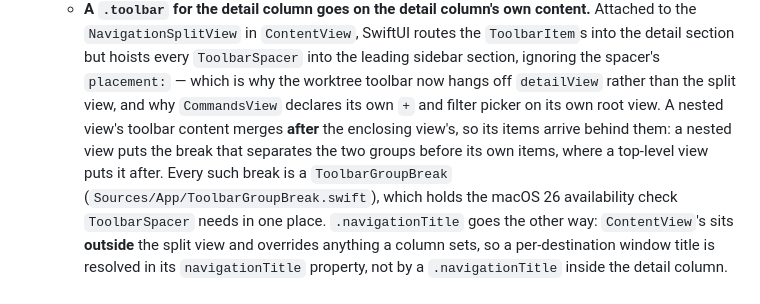
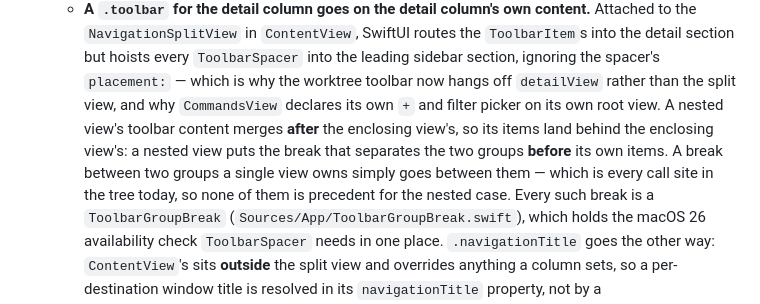
Before and after one commit to bvalentino/clearway, a Markdown page: CLAUDE.md, the part around the change. GitHub-like rendering.

Commit message:
Sharpen the toolbar merge-order rule after review
The rewritten paragraph left `them` without an antecedent and contrasted a
top-level break placement no file exercises: all six surviving
`ToolbarGroupBreak()` call sites separate two groups a single view owns, so
none is precedent for the nested case the rule is about. Name the antecedent
and say what the in-tree examples actually show.

Records the review pass in the build log.

```diff
--- a/CLAUDE.md
+++ b/CLAUDE.md
@@ -158,9 +158,10 @@ All new code must pass `swiftlint lint` with zero errors before committing. Warn
     but hoists every `ToolbarSpacer` into the leading sidebar section, ignoring the spacer's
     `placement:` — which is why the worktree toolbar now hangs off `detailView` rather than the split
     view, and why `CommandsView` declares its own `+` and filter picker on its own root view.
-    A nested view's toolbar content merges **after** the enclosing view's, so its items arrive
-    behind them: a nested view puts the break that separates the two groups before its own items,
-    where a top-level view puts it after.
+    A nested view's toolbar content merges **after** the enclosing view's, so its items land behind
+    the enclosing view's: a nested view puts the break that separates the two groups **before** its
+    own items. A break between two groups a single view owns simply goes between them — which is
+    every call site in the tree today, so none of them is precedent for the nested case.
     Every such break is a `ToolbarGroupBreak` (`Sources/App/ToolbarGroupBreak.swift`), which holds
     the macOS 26 availability check `ToolbarSpacer` needs in one place.
     `.navigationTitle` goes the other way: `ContentView`'s sits **outside** the split view and
```
Also changed, not shown: 1 other file.
